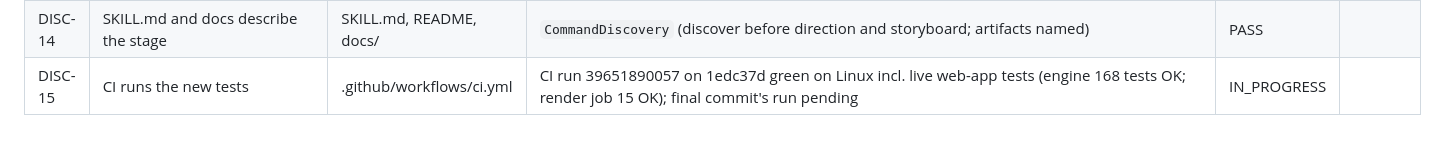
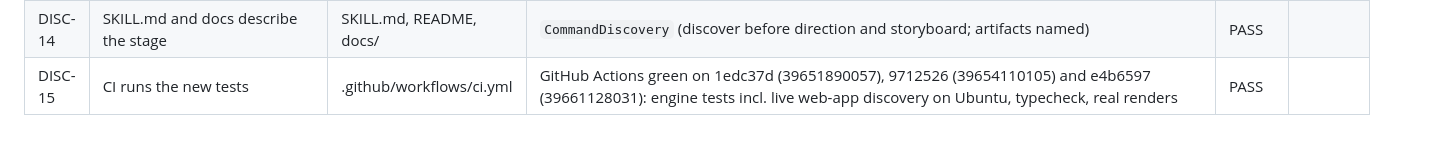
Before and after one commit to aariz51/promo-video-skill, a Markdown page: docs/implementation-checklist.md, the part around the change. GitHub-like rendering.

```diff
--- a/docs/implementation-checklist.md
+++ b/docs/implementation-checklist.md
@@ -63,4 +63,4 @@ Audit: [engineering-audit.md](engineering-audit.md). Run evidence: [TEST_REPORT.
 | DISC-12 | Mode B E2E: reference transitions kept, product theme and real screens carried | tests/test_render.py | `ReferenceFilm.test_the_product_theme_and_real_screens_carry_the_reference_structure`, QA reference check | PASS | |
 | DISC-13 | Delivery includes the discovery reports, selected screenshots and the product font in the editable project | deliver.py | `AutonomousFilm.test_delivery_is_complete_and_the_project_is_editable` | PASS | |
 | DISC-14 | SKILL.md and docs describe the stage | SKILL.md, README, docs/ | `CommandDiscovery` (discover before direction and storyboard; artifacts named) | PASS | |
-| DISC-15 | CI runs the new tests | .github/workflows/ci.yml | CI run 39651890057 on 1edc37d green on Linux incl. live web-app tests (engine 168 tests OK; render job 15 OK); final commit's run pending | IN_PROGRESS |  |
+| DISC-15 | CI runs the new tests | .github/workflows/ci.yml | GitHub Actions green on 1edc37d (39651890057), 9712526 (39654110105) and e4b6597 (39661128031): engine tests incl. live web-app discovery on Ubuntu, typecheck, real renders | PASS |  |
```
Also changed, not shown: docs/TEST_REPORT.md (+7 -0 lines).
